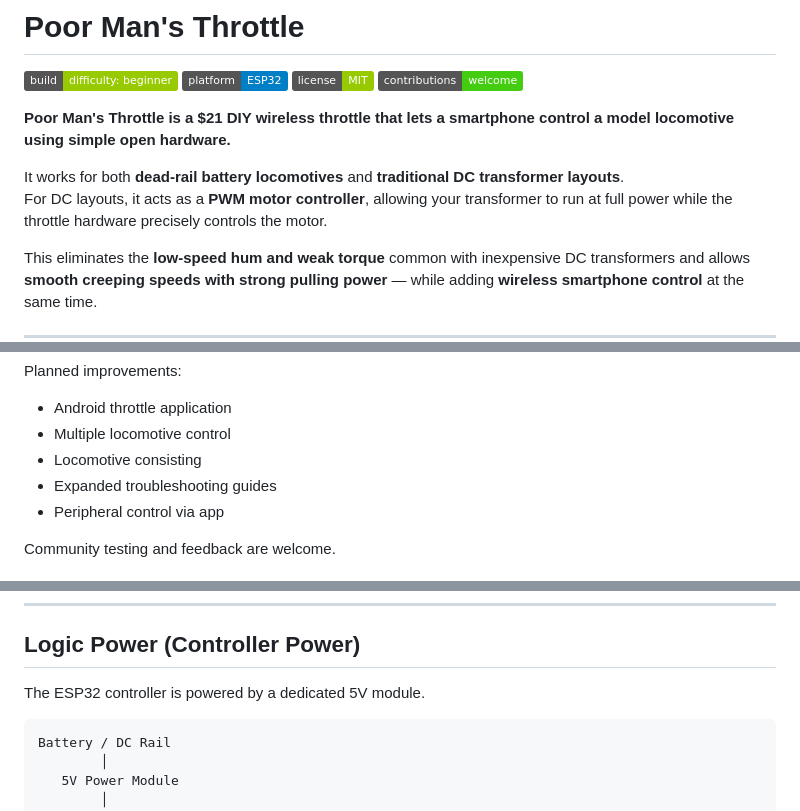
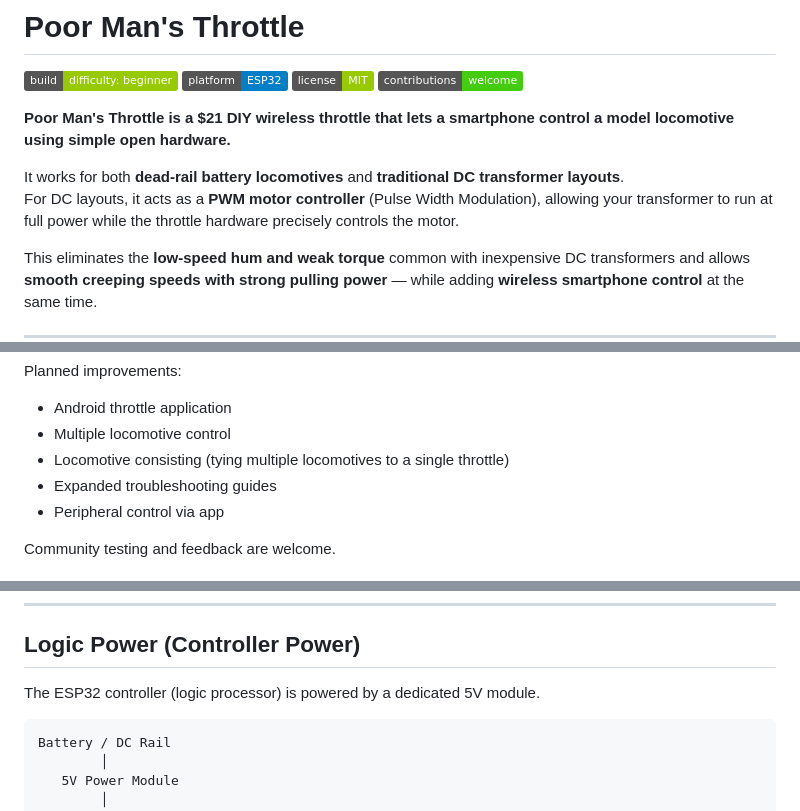
Before and after one commit to jamocle/PoorMansThrottle-DIY, a Markdown page: .github/README.md, 3 parts joined by grey strips. GitHub-like rendering; badges without logos.

````diff
--- a/.github/README.md
+++ b/.github/README.md
@@ -8,7 +8,7 @@
 **Poor Man's Throttle is a $21 DIY wireless throttle that lets a smartphone control a model locomotive using simple open hardware.**
 
 It works for both **dead-rail battery locomotives** and **traditional DC transformer layouts**.
-For DC layouts, it acts as a **PWM motor controller**, allowing your transformer to run at full power while the throttle hardware precisely controls the motor.
+For DC layouts, it acts as a **PWM motor controller** (Pulse Width Modulation), allowing your transformer to run at full power while the throttle hardware precisely controls the motor.
 
 This eliminates the **low-speed hum and weak torque** common with inexpensive DC transformers and allows **smooth creeping speeds with strong pulling power** — while adding **wireless smartphone control** at the same time.
 
@@ -56,7 +56,7 @@ Planned improvements:
 
 * Android throttle application
 * Multiple locomotive control
-* Locomotive consisting
+* Locomotive consisting (tying multiple locomotives to a single throttle)
 * Expanded troubleshooting guides
 * Peripheral control via app
 
@@ -231,7 +231,7 @@ A compatible **battery adapter** is required for battery installations.
 
 ## Logic Power (Controller Power)
 
-The ESP32 controller is powered by a dedicated 5V module.
+The ESP32 controller (logic processor) is powered by a dedicated 5V module.
 
 ```
 Battery / DC Rail
````
Also changed, not shown: other parts of .github/README.md (+31 -29 lines), README.md (+9 -0 lines).
